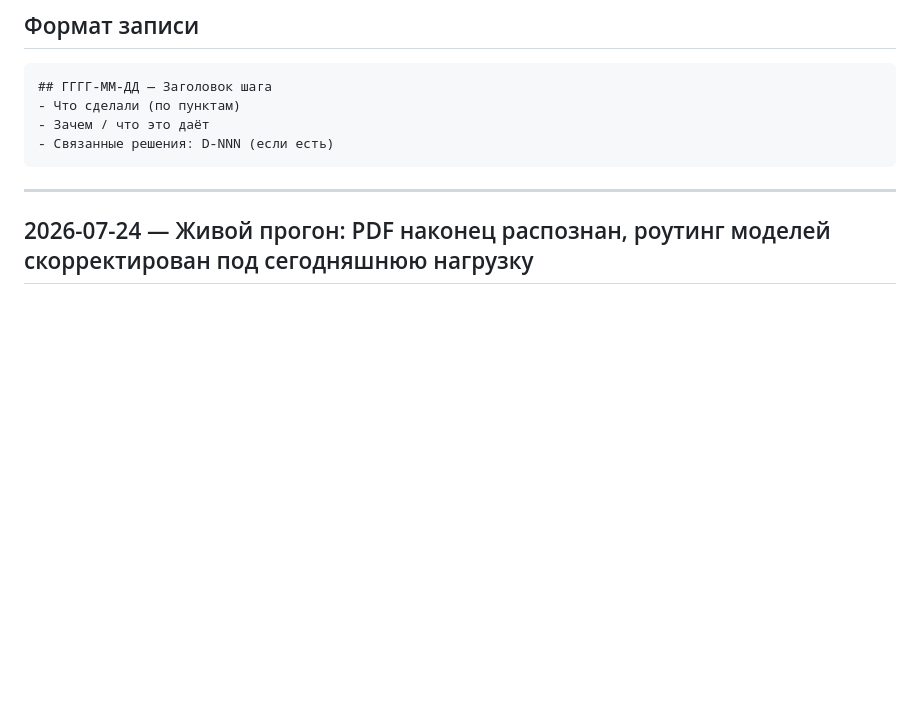
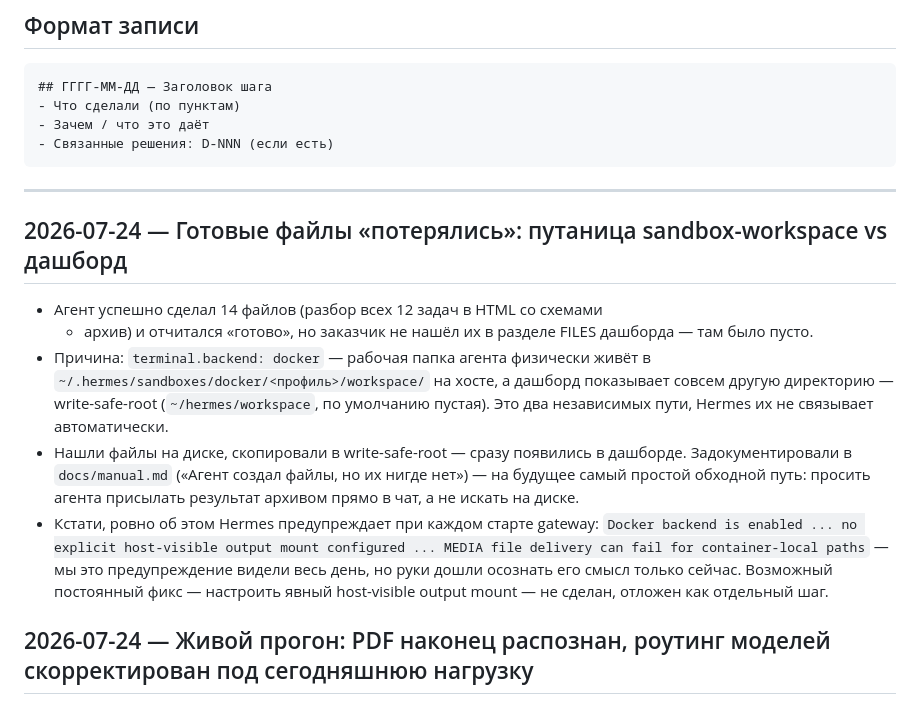
Before and after one commit to raccoonspain/hermes-cn-ru, a Markdown page: docs/changelog.md, the part around the change. Drawn GitHub-style; blank space fills up the shorter version.

Commit message:
разобрали и задокументировали путаницу sandbox-workspace vs дашборд; файлы физики скопированы
snapshot: 2026-07-24

```diff
--- a/docs/changelog.md
+++ b/docs/changelog.md
@@ -20,6 +20,26 @@
 ---
 
 <!-- Новые записи добавляй СВЕРХУ, сразу под этой строкой -->
+
+## 2026-07-24 — Готовые файлы «потерялись»: путаница sandbox-workspace vs дашборд
+- Агент успешно сделал 14 файлов (разбор всех 12 задач в HTML со схемами
+  + архив) и отчитался «готово», но заказчик не нашёл их в разделе FILES
+  дашборда — там было пусто.
+- Причина: `terminal.backend: docker` — рабочая папка агента физически
+  живёт в `~/.hermes/sandboxes/docker/<профиль>/workspace/` на хосте, а
+  дашборд показывает совсем другую директорию — write-safe-root
+  (`~/hermes/workspace`, по умолчанию пустая). Это два независимых пути,
+  Hermes их не связывает автоматически.
+- Нашли файлы на диске, скопировали в write-safe-root — сразу появились
+  в дашборде. Задокументировали в `docs/manual.md` («Агент создал файлы,
+  но их нигде нет») — на будущее самый простой обходной путь: просить
+  агента присылать результат архивом прямо в чат, а не искать на диске.
+- Кстати, ровно об этом Hermes предупреждает при каждом старте gateway:
+  `Docker backend is enabled ... no explicit host-visible output mount
+  configured ... MEDIA file delivery can fail for container-local paths`
+  — мы это предупреждение видели весь день, но руки дошли осознать его
+  смысл только сейчас. Возможный постоянный фикс — настроить явный
+  host-visible output mount — не сделан, отложен как отдельный шаг.
 
 ## 2026-07-24 — Живой прогон: PDF наконец распознан, роутинг моделей скорректирован под сегодняшнюю нагрузку
 - После смены таймаута выяснилось, что `vision/low` всё равно продолжал
```
Also changed, not shown: docs/manual.md (+18 -0 lines), docs/state.md (+1 -0 lines).
